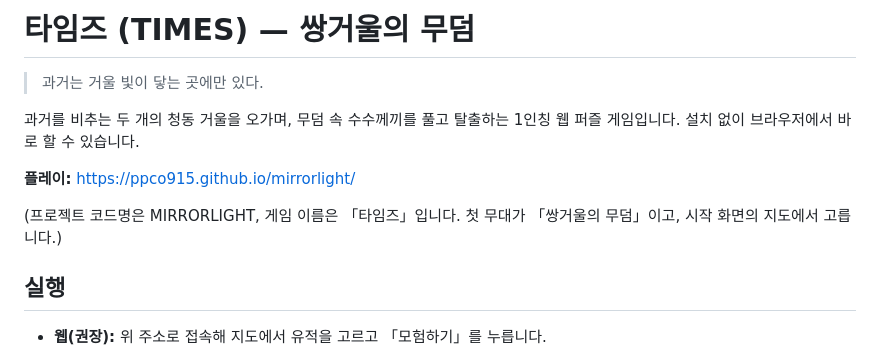
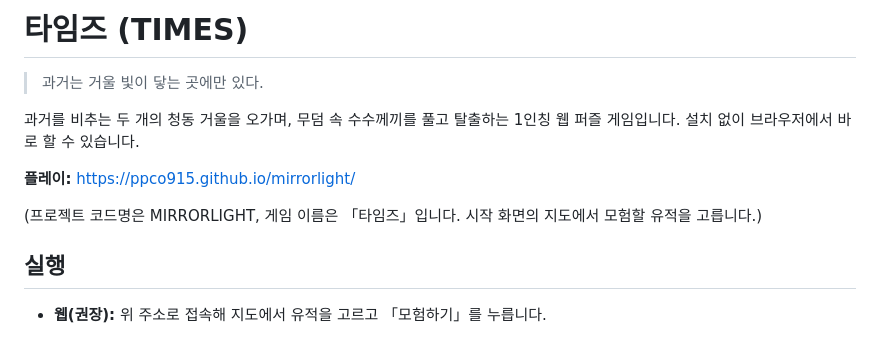
Before and after one commit to ppco915/mirrorlight, a Markdown page: README.md, the part around the change. Drawn GitHub-style.

Commit message:
docs: README 제목을 게임 이름 「타임즈」로만 — 특정 지도를 가리키지 않는다
무덤은 지도에서 고르는 유적 중 하나일 뿐, 게임 이름의 일부가 아니다.

Co-Authored-By: Claude Fable 5 <noreply@anthropic.com>
Claude-Session: https://claude.ai/code/session_01VjFgahxKxEC75WCcZ6ET2Z

```diff
--- a/README.md
+++ b/README.md
@@ -1,4 +1,4 @@
-# 타임즈 (TIMES) — 쌍거울의 무덤
+# 타임즈 (TIMES)
 
 > 과거는 거울 빛이 닿는 곳에만 있다.
 
@@ -7,8 +7,8 @@
 
 **플레이:** <https://ppco915.github.io/mirrorlight/>
 
-(프로젝트 코드명은 MIRRORLIGHT, 게임 이름은 「타임즈」입니다. 첫 무대가
-「쌍거울의 무덤」이고, 시작 화면의 지도에서 고릅니다.)
+(프로젝트 코드명은 MIRRORLIGHT, 게임 이름은 「타임즈」입니다. 시작 화면의
+지도에서 모험할 유적을 고릅니다.)
 
 ## 실행
 
```
